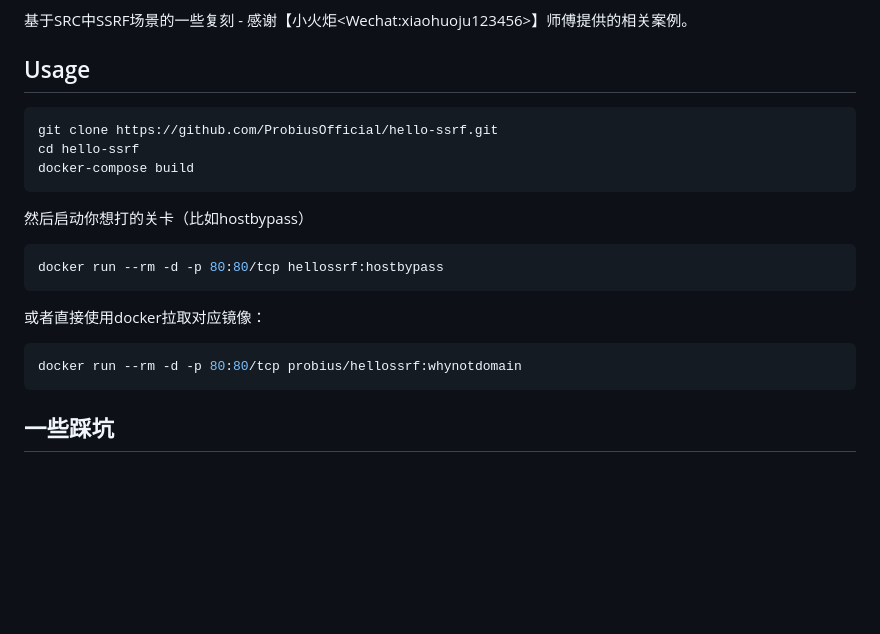
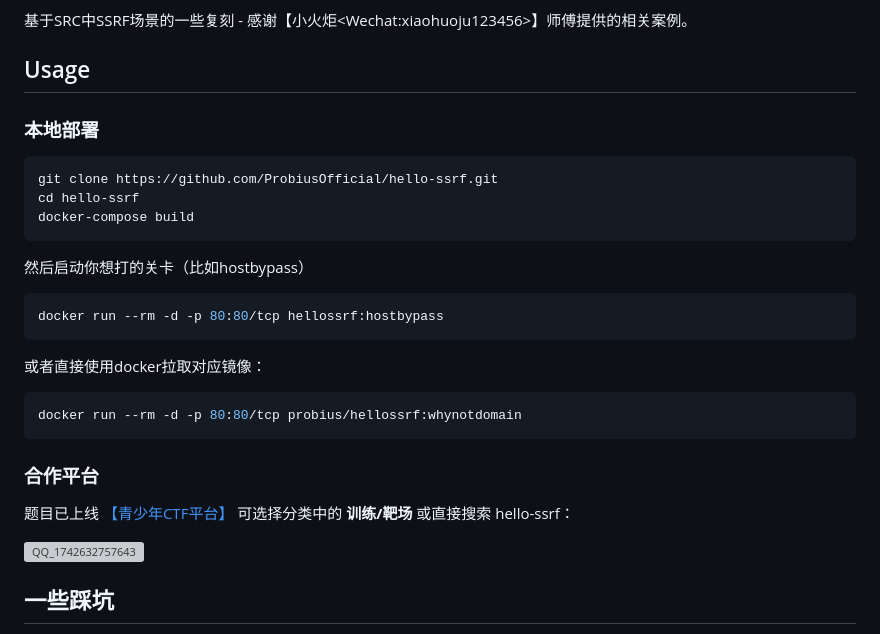
Before and after one commit to ProbiusOfficial/hello-ssrf, a Markdown page: README.md, the part around the change. GitHub-like rendering; blank space fills up the shorter version; grey boxes are pictures that could not be loaded.

````diff
--- a/README.md
+++ b/README.md
@@ -43,6 +43,8 @@
 
 ## Usage
 
+### 本地部署
+
 ```bash
 git clone https://github.com/ProbiusOfficial/hello-ssrf.git
 cd hello-ssrf
@@ -58,6 +60,10 @@ docker run --rm -d -p 80:80/tcp hellossrf:hostbypass
 ```bash
 docker run --rm -d -p 80:80/tcp probius/hellossrf:whynotdomain
 ```
+### 合作平台
+题目已上线 [【青少年CTF平台】](https://www.qsnctf.com/) 可选择分类中的 **训练/靶场** 或直接搜索 hello-ssrf：
+
+![QQ_1742632757643](https://github.com/user-attachments/assets/8989c503-61c6-4891-bfb0-56db1b16760c)
 
 ## 一些踩坑
 
````
